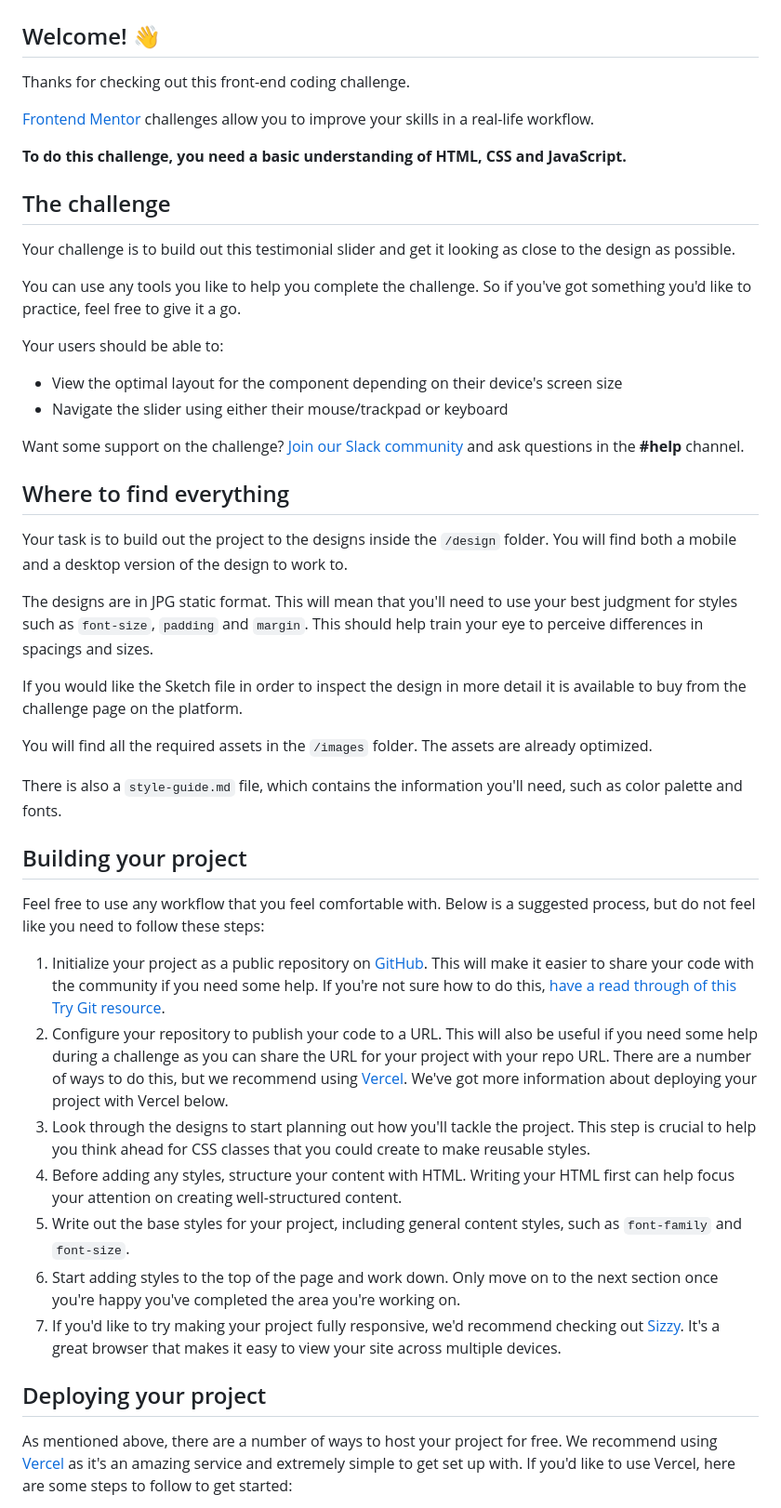
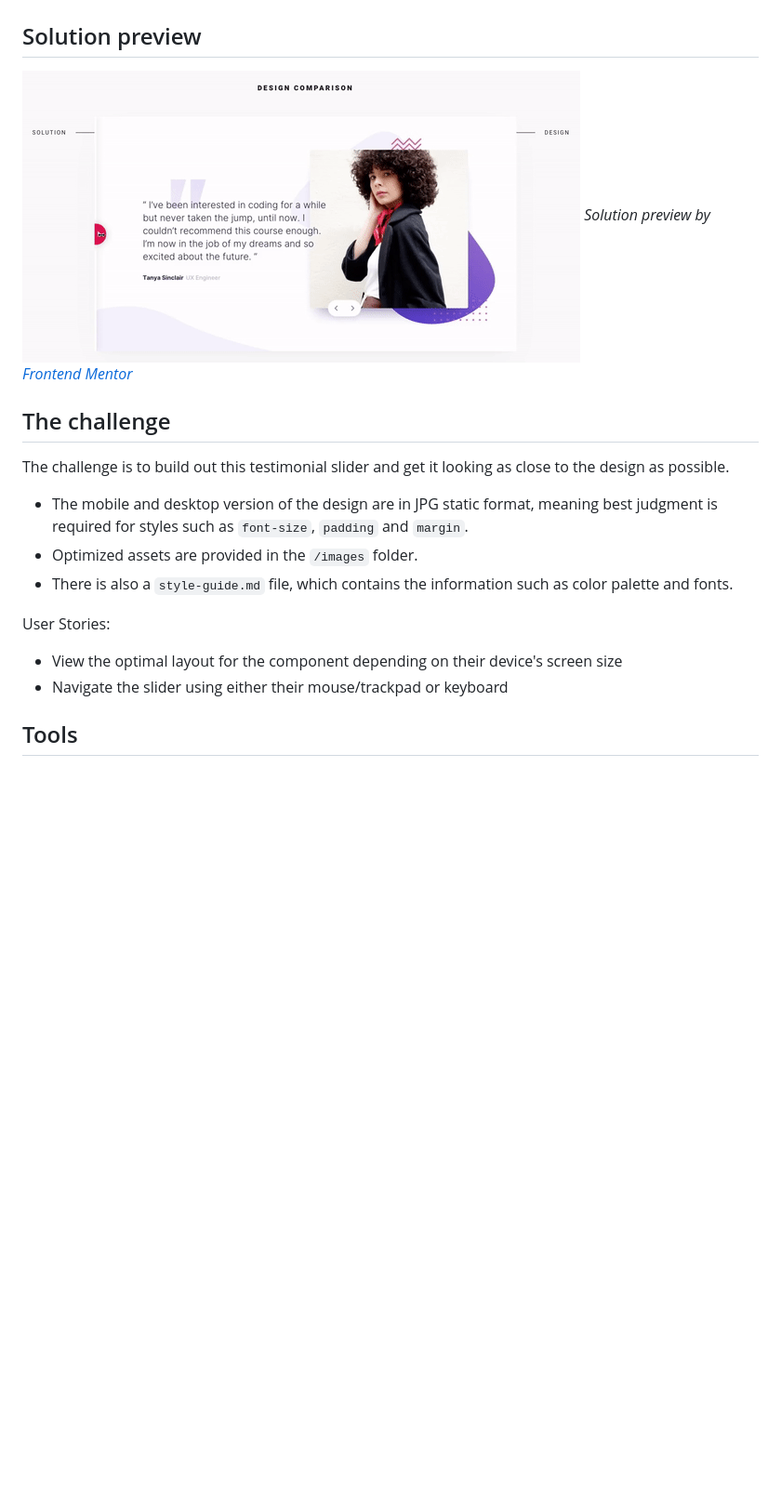
Before and after one commit to emestabillo/coding-bootcamp-slider, a Markdown page: README.md, the part around the change printed below. Shown: that part at 93% size. Drawn GitHub-style; pictures changed too: images/bootcamp-slider-solution.gif (added); blank space fills up the shorter version.

Commit message:
Add solution preview to readme

```diff
--- a/README.md
+++ b/README.md
@@ -2,52 +2,23 @@
 
 ![Design preview for the Coding Bootcamp Testimonials Slider coding challenge](./design/desktop-preview.jpg)
 
-## Welcome! 👋
+## Solution preview
 
-Thanks for checking out this front-end coding challenge.
-
-[Frontend Mentor](https://www.frontendmentor.io) challenges allow you to improve your skills in a real-life workflow.
-
-**To do this challenge, you need a basic understanding of HTML, CSS and JavaScript.**
+![Solution preview for the Coding Bootcamp Testimonials Slider coding challenge](images/bootcamp-slider-solution.gif)
+_Solution preview by [Frontend Mentor](https://www.frontendmentor.io/solutions/mobilefirst-with-flexbox-and-oldfashioned-css-2woK6yE1s)_
 
 ## The challenge
 
-Your challenge is to build out this testimonial slider and get it looking as close to the design as possible.
+The challenge is to build out this testimonial slider and get it looking as close to the design as possible.
 
-You can use any tools you like to help you complete the challenge. So if you've got something you'd like to practice, feel free to give it a go.
+- The mobile and desktop version of the design are in JPG static format, meaning best judgment is required for styles such as `font-size`, `padding` and `margin`.
+- Optimized assets are provided in the `/images` folder.
+- There is also a `style-guide.md` file, which contains the information such as color palette and fonts.
 
-Your users should be able to:
+User Stories:
 
 - View the optimal layout for the component depending on their device's screen size
 - Navigate the slider using either their mouse/trackpad or keyboard
 
-Want some support on the challenge? [Join our Slack community](https://www.frontendmentor.io/slack) and ask questions in the **#help** channel.
+## Tools
 
-## Where to find everything
-
-Your task is to build out the project to the designs inside the `/design` folder. You will find both a mobile and a desktop version of the design to work to.
-
-The designs are in JPG static format. This will mean that you'll need to use your best judgment for styles such as `font-size`, `padding` and `margin`. This should help train your eye to perceive differences in spacings and sizes.
-
-If you would like the Sketch file in order to inspect the design in more detail it is available to buy from the challenge page on the platform.
-
-You will find all the required assets in the `/images` folder. The assets are already optimized.
-
-There is also a `style-guide.md` file, which contains the information you'll need, such as color palette and fonts.
-
-## Building your project
-
-Feel free to use any workflow that you feel comfortable with. Below is a suggested process, but do not feel like you need to follow these steps:
-
-1. Initialize your project as a public repository on [GitHub](https://github.com/). This will make it easier to share your code with the community if you need some help. If you're not sure how to do this, [have a read through of this Try Git resource](https://try.github.io/).
-2. Configure your repository to publish your code to a URL. This will also be useful if you need some help during a challenge as you can share the URL for your project with your repo URL. There are a number of ways to do this, but we recommend using [Vercel](https://bit.ly/fem-vercel). We've got more information about deploying your project with Vercel below.
-3. Look through the designs to start planning out how you'll tackle the project. This step is crucial to help you think ahead for CSS classes that you could create to make reusable styles.
-4. Before adding any styles, structure your content with HTML. Writing your HTML first can help focus your attention on creating well-structured content.
-5. Write out the base styles for your project, including general content styles, such as `font-family` and `font-size`.
-6. Start adding styles to the top of the page and work down. Only move on to the next section once you're happy you've completed the area you're working on.
-7. If you'd like to try making your project fully responsive, we'd recommend checking out [Sizzy](https://bit.ly/fm-sizzy). It's a great browser that makes it easy to view your site across multiple devices.
-
-## Deploying your project
-
-As mentioned above, there are a number of ways to host your project for free. We recommend using [Vercel](https://bit.ly/fem-vercel) as it's an amazing service and extremely simple to get set up with. If you'd like to use Vercel, here are some steps to follow to get started:
-
```
Also changed, not shown: other parts of README.md (+2 -28 lines).
